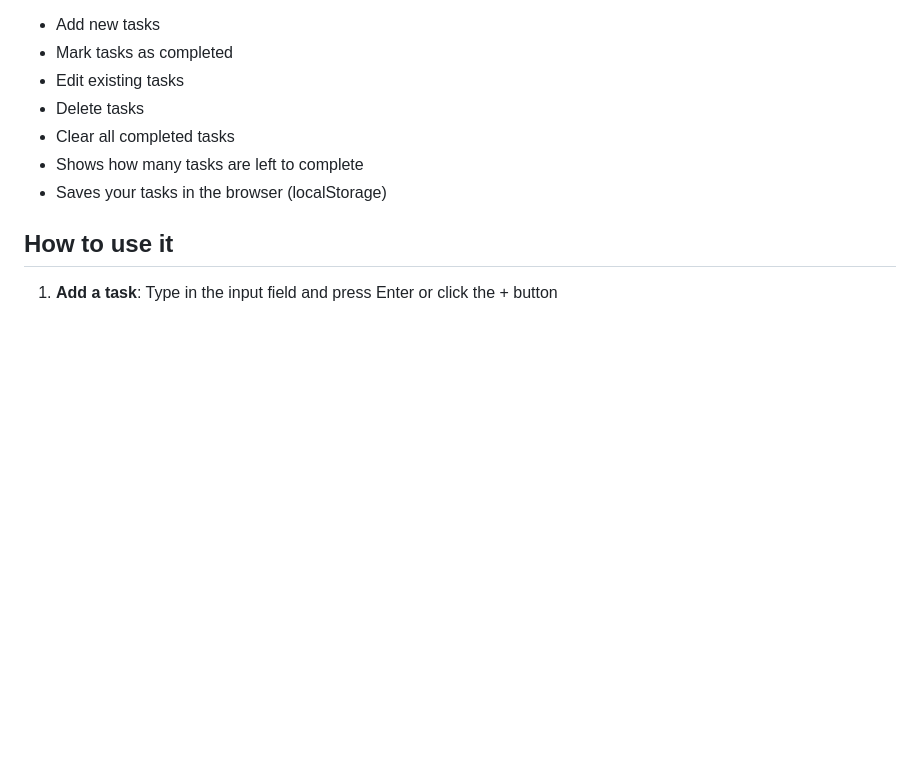
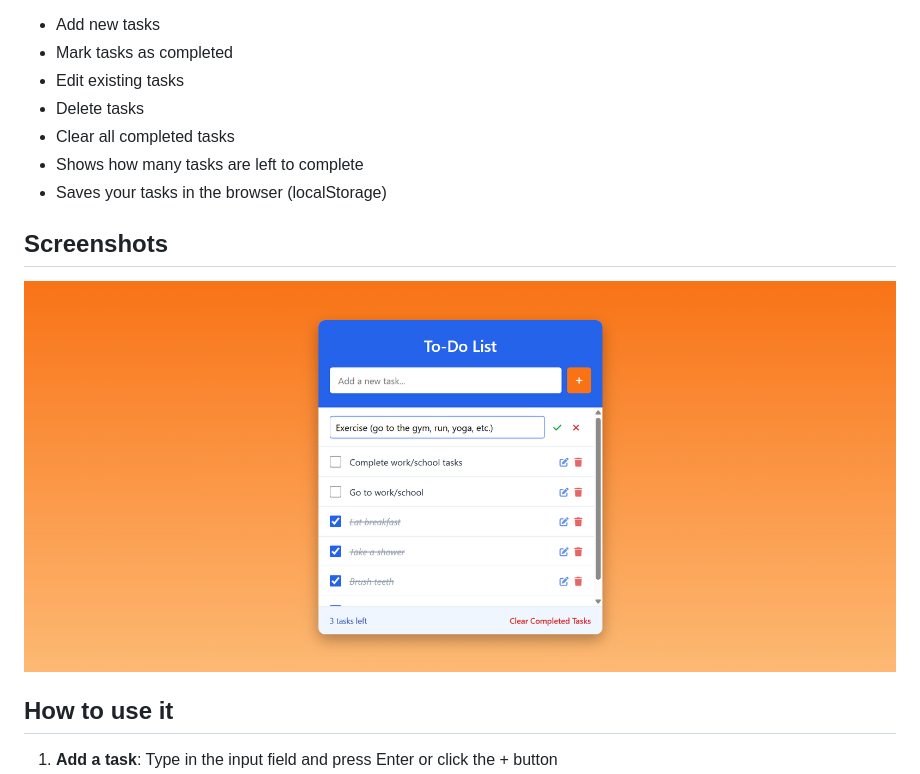
Before and after one commit to Eray-Boz/todo-list-app, a Markdown page: README.md, the part around the change. GitHub-like rendering; pictures changed too: Screenshots/ss.png (added); blank space fills up the shorter version.

```diff
--- a/README.md
+++ b/README.md
@@ -12,6 +12,10 @@ This app helps you keep track of your tasks with these features:
 - Clear all completed tasks
 - Shows how many tasks are left to complete
 - Saves your tasks in the browser (localStorage)
+
+## Screenshots
+
+![Screenshot](Screenshots/ss.png)
 
 ## How to use it
 
```
Also changed, not shown: image.png (added).
